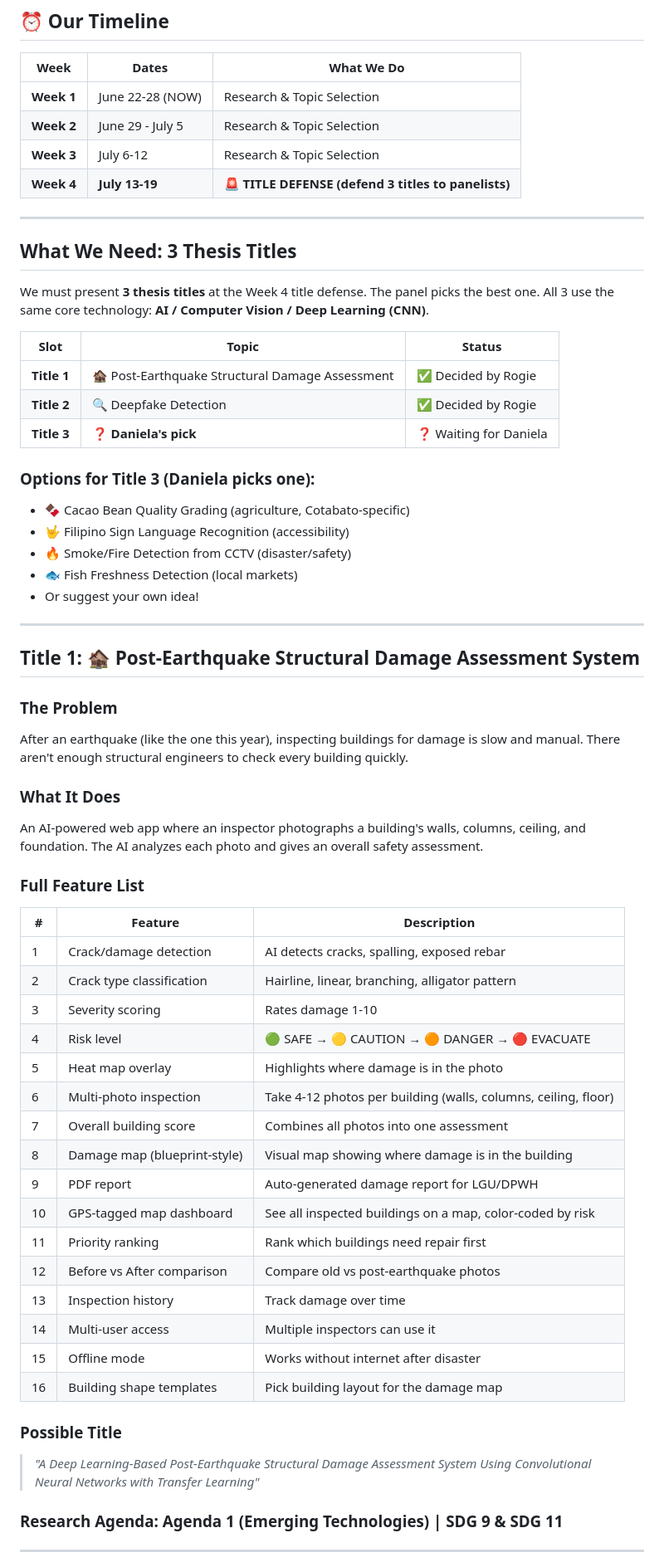
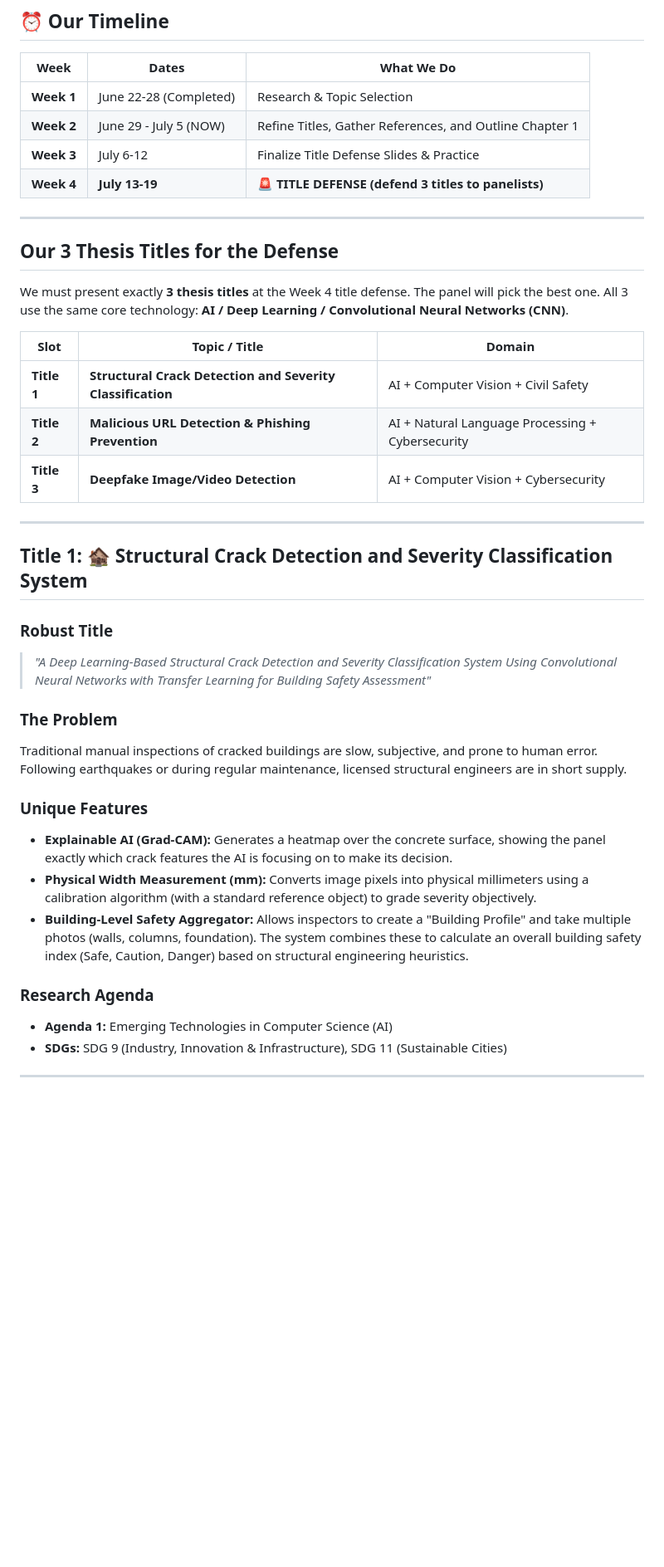
Before and after one commit to DeathKnell837/NDMC-BSCS-THESIS-PREP, a Markdown page: summary_for_daniela.md, the part around one of its changes. Shown at 83% size. Drawn GitHub-style; blank space fills up the shorter version.

Commit message:
Update Daniela's summary sheet with the final titles and timeline

```diff
--- a/summary_for_daniela.md
+++ b/summary_for_daniela.md
@@ -10,64 +10,41 @@
 
 | Week | Dates | What We Do |
 |---|---|---|
-| **Week 1** | June 22-28 (NOW) | Research & Topic Selection |
-| **Week 2** | June 29 - July 5 | Research & Topic Selection |
-| **Week 3** | July 6-12 | Research & Topic Selection |
+| **Week 1** | June 22-28 (Completed) | Research & Topic Selection |
+| **Week 2** | June 29 - July 5 (NOW) | Refine Titles, Gather References, and Outline Chapter 1 |
+| **Week 3** | July 6-12 | Finalize Title Defense Slides & Practice |
 | **Week 4** | **July 13-19** | **🚨 TITLE DEFENSE (defend 3 titles to panelists)** |
 
 ---
 
-## What We Need: 3 Thesis Titles
+## Our 3 Thesis Titles for the Defense
 
-We must present **3 thesis titles** at the Week 4 title defense. The panel picks the best one. All 3 use the same core technology: **AI / Computer Vision / Deep Learning (CNN)**.
+We must present exactly **3 thesis titles** at the Week 4 title defense. The panel will pick the best one. All 3 use the same core technology: **AI / Deep Learning / Convolutional Neural Networks (CNN)**.
 
-| Slot | Topic | Status |
+| Slot | Topic / Title | Domain |
 |---|---|---|
-| **Title 1** | 🏚️ Post-Earthquake Structural Damage Assessment | ✅ Decided by Rogie |
-| **Title 2** | 🔍 Deepfake Detection | ✅ Decided by Rogie |
-| **Title 3** | ❓ **Daniela's pick** | ❓ Waiting for Daniela |
-
-### Options for Title 3 (Daniela picks one):
-- 🍫 Cacao Bean Quality Grading (agriculture, Cotabato-specific)
-- 🤟 Filipino Sign Language Recognition (accessibility)
-- 🔥 Smoke/Fire Detection from CCTV (disaster/safety)
-- 🐟 Fish Freshness Detection (local markets)
-- Or suggest your own idea!
+| **Title 1** | **Structural Crack Detection and Severity Classification** | AI + Computer Vision + Civil Safety |
+| **Title 2** | **Malicious URL Detection & Phishing Prevention** | AI + Natural Language Processing + Cybersecurity |
+| **Title 3** | **Deepfake Image/Video Detection** | AI + Computer Vision + Cybersecurity |
 
 ---
 
-## Title 1: 🏚️ Post-Earthquake Structural Damage Assessment System
+## Title 1: 🏚️ Structural Crack Detection and Severity Classification System
+
+### Robust Title
+> *"A Deep Learning-Based Structural Crack Detection and Severity Classification System Using Convolutional Neural Networks with Transfer Learning for Building Safety Assessment"*
 
 ### The Problem
-After an earthquake (like the one this year), inspecting buildings for damage is slow and manual. There aren't enough structural engineers to check every building quickly.
+Traditional manual inspections of cracked buildings are slow, subjective, and prone to human error. Following earthquakes or during regular maintenance, licensed structural engineers are in short supply.
 
-### What It Does
-An AI-powered web app where an inspector photographs a building's walls, columns, ceiling, and foundation. The AI analyzes each photo and gives an overall safety assessment.
+### Unique Features
+*   **Explainable AI (Grad-CAM):** Generates a heatmap over the concrete surface, showing the panel exactly which crack features the AI is focusing on to make its decision.
+*   **Physical Width Measurement (mm):** Converts image pixels into physical millimeters using a calibration algorithm (with a standard reference object) to grade severity objectively.
+*   **Building-Level Safety Aggregator:** Allows inspectors to create a "Building Profile" and take multiple photos (walls, columns, foundation). The system combines these to calculate an overall building safety index (Safe, Caution, Danger) based on structural engineering heuristics.
 
-### Full Feature List
-| # | Feature | Description |
-|---|---|---|
-| 1 | Crack/damage detection | AI detects cracks, spalling, exposed rebar |
-| 2 | Crack type classification | Hairline, linear, branching, alligator pattern |
-| 3 | Severity scoring | Rates damage 1-10 |
-| 4 | Risk level | 🟢 SAFE → 🟡 CAUTION → 🟠 DANGER → 🔴 EVACUATE |
-| 5 | Heat map overlay | Highlights where damage is in the photo |
-| 6 | Multi-photo inspection | Take 4-12 photos per building (walls, columns, ceiling, floor) |
-| 7 | Overall building score | Combines all photos into one assessment |
-| 8 | Damage map (blueprint-style) | Visual map showing where damage is in the building |
-| 9 | PDF report | Auto-generated damage report for LGU/DPWH |
-| 10 | GPS-tagged map dashboard | See all inspected buildings on a map, color-coded by risk |
-| 11 | Priority ranking | Rank which buildings need repair first |
-| 12 | Before vs After comparison | Compare old vs post-earthquake photos |
-| 13 | Inspection history | Track damage over time |
-| 14 | Multi-user access | Multiple inspectors can use it |
-| 15 | Offline mode | Works without internet after disaster |
-| 16 | Building shape templates | Pick building layout for the damage map |
-
-### Possible Title
-> *"A Deep Learning-Based Post-Earthquake Structural Damage Assessment System Using Convolutional Neural Networks with Transfer Learning"*
-
-### Research Agenda: Agenda 1 (Emerging Technologies) | SDG 9 & SDG 11
+### Research Agenda
+*   **Agenda 1:** Emerging Technologies in Computer Science (AI)
+*   **SDGs:** SDG 9 (Industry, Innovation & Infrastructure), SDG 11 (Sustainable Cities)
 
 ---
 
```
Also changed, not shown: other parts of summary_for_daniela.md (+33 -38 lines).
